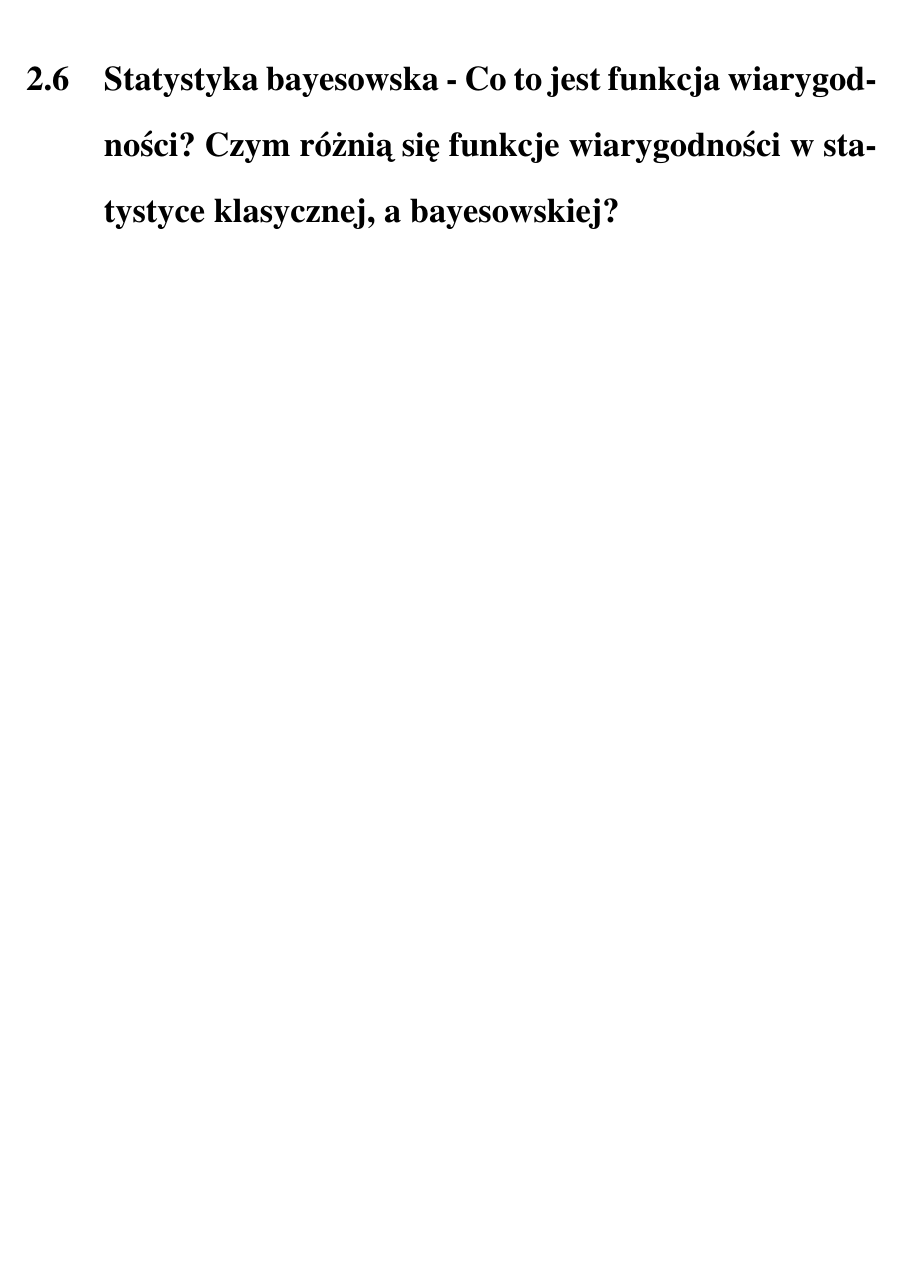
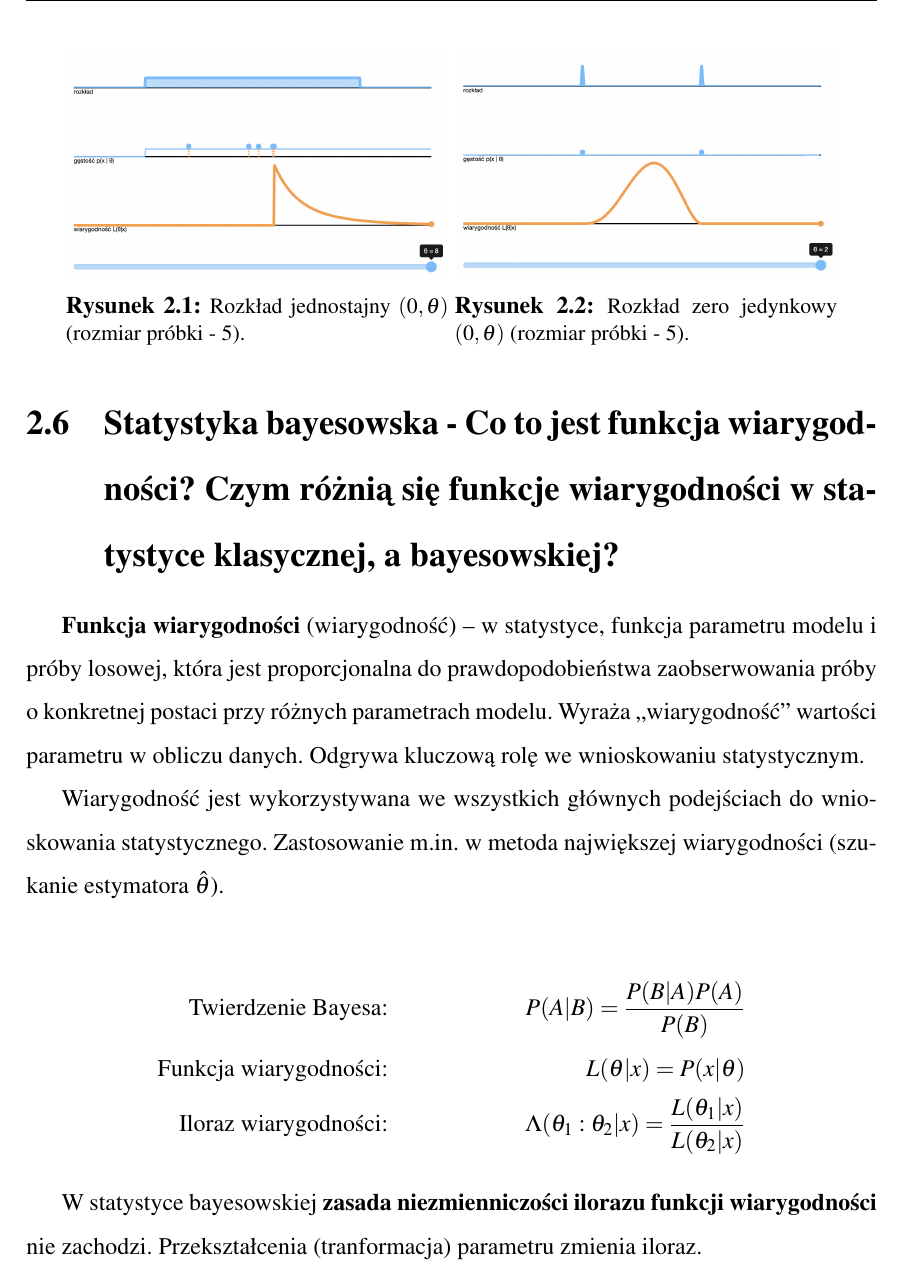
Before and after one commit to mkondratek/mcs-exam-questions, a LaTeX thesis (src/main.tex, which reads src/mk/likelihood-function.tex): part of page 42 of 49, cut at the place of the change, the shorter picture padded with empty space. Compiled offline with pdfLaTeX.

Commit message:
Add likelihood question

```diff
--- a/src/mk/likelihood-function.tex
+++ b/src/mk/likelihood-function.tex
@@ -1 +1,33 @@
-\section{Statystyka bayesowska - Co to jest funkcja wiarygodności? Czym różnią się funkcje wiarygodności w statystyce klasycznej, a bayesowskiej?}
+\section{Statystyka bayesowska - Co to jest funkcja wiarygodności?
+Czym różnią się funkcje wiarygodności w statystyce klasycznej, a bayesowskiej?}
+
+\textbf{Funkcja wiarygodności} (wiarygodność) – w statystyce, funkcja parametru modelu i próby losowej,
+która jest proporcjonalna do prawdopodobieństwa zaobserwowania próby o konkretnej postaci przy różnych parametrach modelu.
+Wyraża „wiarygodność” wartości parametru w obliczu danych.
+Odgrywa kluczową rolę we wnioskowaniu statystycznym.
+
+Wiarygodność jest wykorzystywana we wszystkich głównych podejściach do wnioskowania statystycznego.
+Zastosowanie m.in. w metoda największej wiarygodności (szukanie estymatora $\hat{\theta}$).
+
+\begin{figure}
+    \centering
+    \begin{minipage}{0.45\textwidth}
+        \centering
+        \includegraphics[scale=0.27]{images/likelihood-uniform}
+        \caption{Rozkład jednostajny $(0, \theta)$ (rozmiar próbki - 5).}
+    \end{minipage}
+    \begin{minipage}{0.45\textwidth}
+        \centering
+        \includegraphics[scale=0.27]{images/likelihood-zero-one}
+        \caption{Rozkład zero jedynkowy $(0, \theta)$ (rozmiar próbki - 5).}
+    \end{minipage}
+\end{figure}
+
+\begin{align*}
+    \text{Twierdzenie Bayesa: } & & P(A|B)=\frac{P(B|A) P(A)}{P(B)} \\
+    \text{Funkcja wiarygodności: } & & L(\theta|x)=P(x|\theta) \\
+    \text{Iloraz wiarygodności: } & & \Lambda(\theta_1 : \theta_2 | x)=\frac{L(\theta_1 | x)}{L(\theta_2 | x)}
+\end{align*}
+
+W statystyce bayesowskiej \textbf{zasada niezmienniczości ilorazu funkcji wiarygodności} nie zachodzi.
+Przekształcenia (tranformacja) parametru zmienia iloraz.
```
Also changed, not shown: src/images/likelihood-uniform.png (added), src/images/likelihood-zero-one.png (added).
